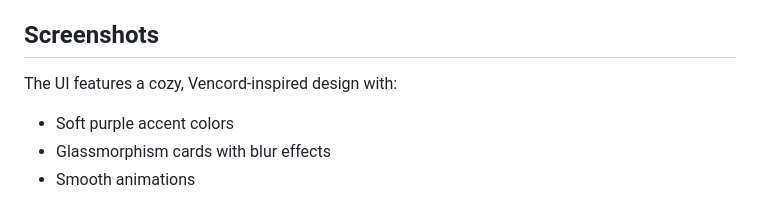
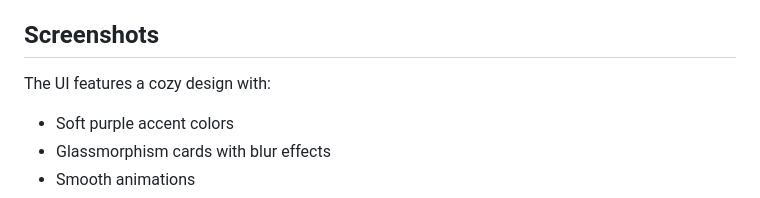
Before and after one commit to Archivixt/Cloud-Engine, a Markdown page: README.md, the part around the change. GitHub-like rendering.

Commit message:
Revise UI description for clarity

```diff
--- a/README.md
+++ b/README.md
@@ -16,7 +16,7 @@ A Discord bot with a web interface for uploading and downloading files through D
 
 ## Screenshots
 
-The UI features a cozy, Vencord-inspired design with:
+The UI features a cozy design with:
 - Soft purple accent colors
 - Glassmorphism cards with blur effects
 - Smooth animations
```
